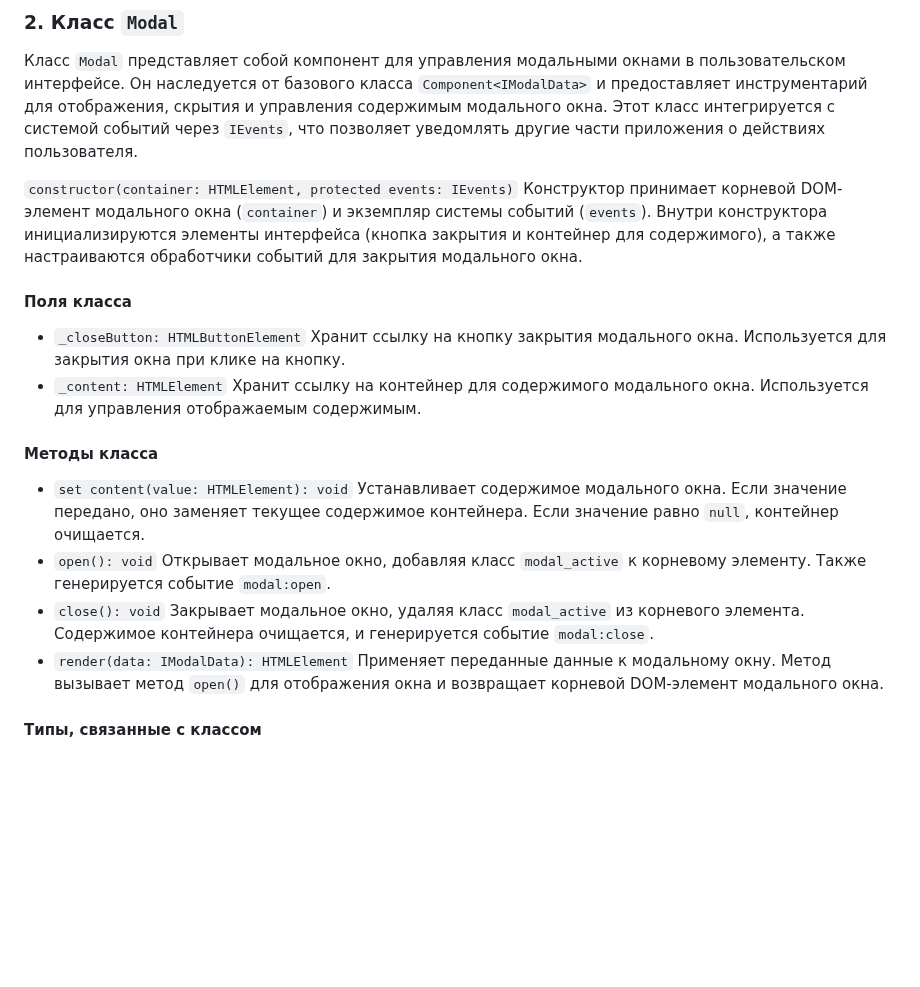
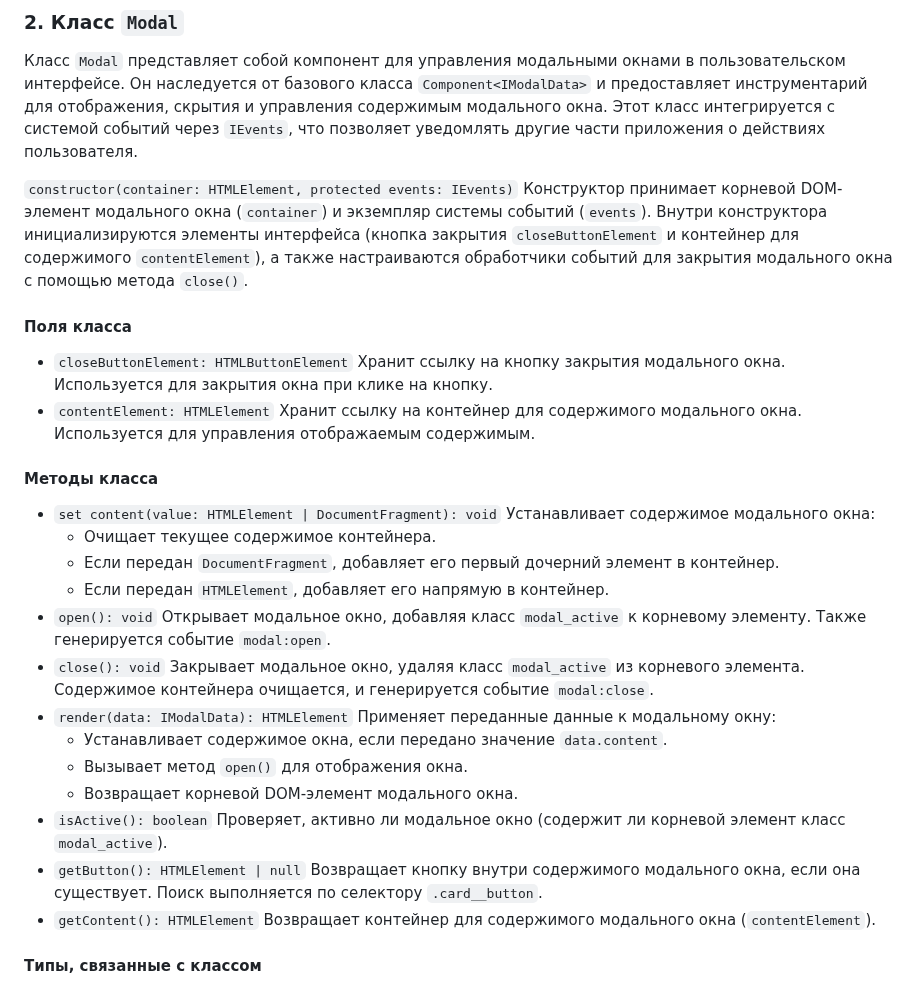
Before and after one commit to i-bocharov/web-larek-frontend, a Markdown page: README.md, the part around the change. GitHub-like rendering; blank space fills up the shorter version.

Commit message:
docs: update the description of the Modal class

```diff
--- a/README.md
+++ b/README.md
@@ -281,19 +281,28 @@ yarn build
 
 Класс `Modal` представляет собой компонент для управления модальными окнами в пользовательском интерфейсе. Он наследуется от базового класса `Component<IModalData>` и предоставляет инструментарий для отображения, скрытия и управления содержимым модального окна. Этот класс интегрируется с системой событий через `IEvents`, что позволяет уведомлять другие части приложения о действиях пользователя.
 
-`constructor(container: HTMLElement, protected events: IEvents)` Конструктор принимает корневой DOM-элемент модального окна (`container`) и экземпляр системы событий (`events`). Внутри конструктора инициализируются элементы интерфейса (кнопка закрытия и контейнер для содержимого), а также настраиваются обработчики событий для закрытия модального окна.
+`constructor(container: HTMLElement, protected events: IEvents)` Конструктор принимает корневой DOM-элемент модального окна (`container`) и экземпляр системы событий (`events`). Внутри конструктора инициализируются элементы интерфейса (кнопка закрытия `closeButtonElement` и контейнер для содержимого `contentElement`), а также настраиваются обработчики событий для закрытия модального окна с помощью метода `close()`.
 
 #### Поля класса
 
-- `_closeButton: HTMLButtonElement` Хранит ссылку на кнопку закрытия модального окна. Используется для закрытия окна при клике на кнопку.
-- `_content: HTMLElement` Хранит ссылку на контейнер для содержимого модального окна. Используется для управления отображаемым содержимым.
+- `closeButtonElement: HTMLButtonElement` Хранит ссылку на кнопку закрытия модального окна. Используется для закрытия окна при клике на кнопку.
+- `contentElement: HTMLElement` Хранит ссылку на контейнер для содержимого модального окна. Используется для управления отображаемым содержимым.
 
 #### Методы класса
 
-- `set content(value: HTMLElement): void` Устанавливает содержимое модального окна. Если значение передано, оно заменяет текущее содержимое контейнера. Если значение равно `null`, контейнер очищается.
+- `set content(value: HTMLElement | DocumentFragment): void` Устанавливает содержимое модального окна:
+  - Очищает текущее содержимое контейнера.
+  - Если передан `DocumentFragment`, добавляет его первый дочерний элемент в контейнер.
+  - Если передан `HTMLElement`, добавляет его напрямую в контейнер.
 - `open(): void` Открывает модальное окно, добавляя класс `modal_active` к корневому элементу. Также генерируется событие `modal:open`.
 - `close(): void` Закрывает модальное окно, удаляя класс `modal_active` из корневого элемента. Содержимое контейнера очищается, и генерируется событие `modal:close`.
-- `render(data: IModalData): HTMLElement` Применяет переданные данные к модальному окну. Метод вызывает метод `open()` для отображения окна и возвращает корневой DOM-элемент модального окна.
+- `render(data: IModalData): HTMLElement` Применяет переданные данные к модальному окну:
+  - Устанавливает содержимое окна, если передано значение `data.content`.
+  - Вызывает метод `open()` для отображения окна.
+  - Возвращает корневой DOM-элемент модального окна.
+- `isActive(): boolean` Проверяет, активно ли модальное окно (содержит ли корневой элемент класс `modal_active`).
+- `getButton(): HTMLElement | null` Возвращает кнопку внутри содержимого модального окна, если она существует. Поиск выполняется по селектору `.card__button`.
+- `getContent(): HTMLElement` Возвращает контейнер для содержимого модального окна (`contentElement`).
 
 #### Типы, связанные с классом
 
```
